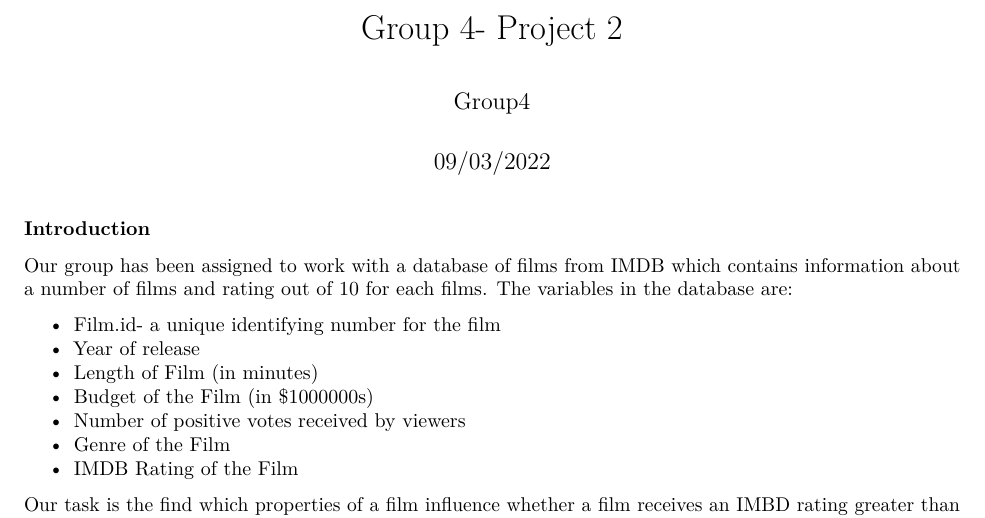
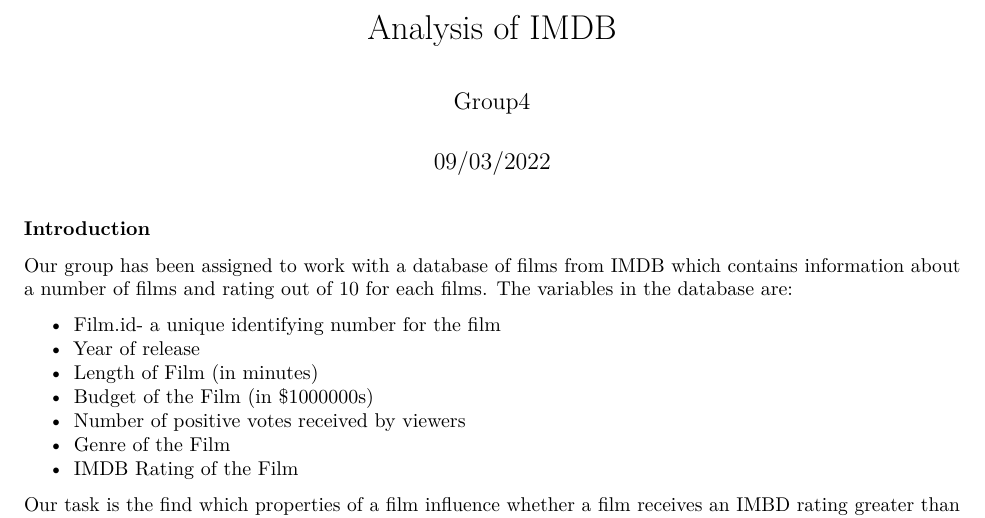
Before and after one commit to alexandercowan99/DAS2022-Group-4, an R Markdown document (Group_4_Analysis.Rmd): part of page 1 of 31, cut at the place of the change. Rendered offline with R 4.5, knitr and Pandoc, then LaTeX, with nearby package versions; some code elsewhere in the file could not run offline; common packages that the code uses without loading them are loaded; the gapminder table comes from the copy in Python's plotly package.

Commit message:
change title

```diff
--- a/Group_4_Analysis.Rmd
+++ b/Group_4_Analysis.Rmd
@@ -1,5 +1,5 @@
 ---
-title: "Group 4- Project 2"
+title: "Analysis of IMDB"
 author: "Group4"
 date: "09/03/2022"
 output:
```
